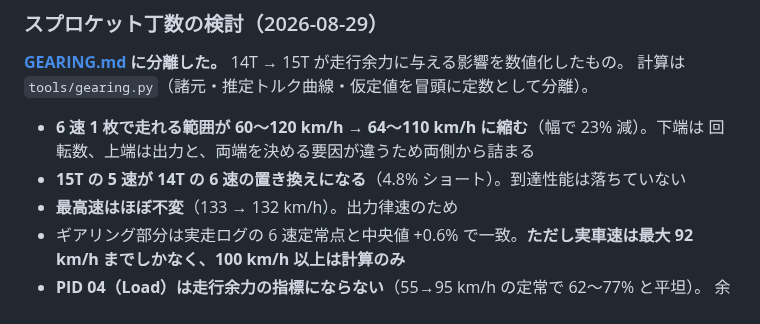
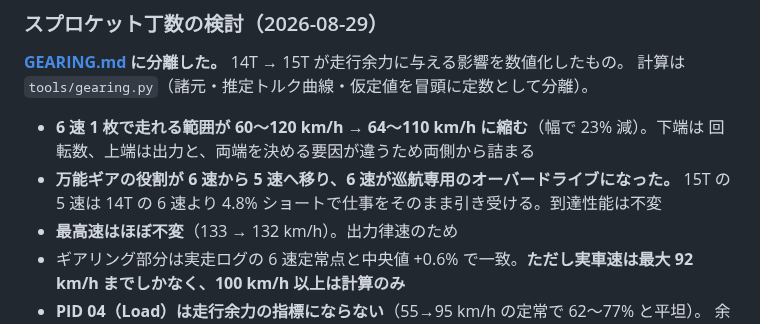
Before and after one commit to k4n4ch/mc52obd, a Markdown page: HANDOFF.md, the part around the change. GitHub-like rendering.

```diff
--- a/HANDOFF.md
+++ b/HANDOFF.md
@@ -104,7 +104,8 @@
 
 - **6 速 1 枚で走れる範囲が 60〜120 km/h → 64〜110 km/h に縮む**（幅で 23% 減）。下端は
   回転数、上端は出力と、両端を決める要因が違うため両側から詰まる
-- **15T の 5 速が 14T の 6 速の置き換えになる**（4.8% ショート）。到達性能は落ちていない
+- **万能ギアの役割が 6 速から 5 速へ移り、6 速が巡航専用のオーバードライブになった。**
+  15T の 5 速は 14T の 6 速より 4.8% ショートで仕事をそのまま引き受ける。到達性能は不変
 - **最高速はほぼ不変**（133 → 132 km/h）。出力律速のため
 - ギアリング部分は実走ログの 6 速定常点と中央値 +0.6% で一致。**ただし実車速は最大 92 km/h
   までしかなく、100 km/h 以上は計算のみ**
```
Also changed, not shown: GEARING.md (+42 -23 lines).
